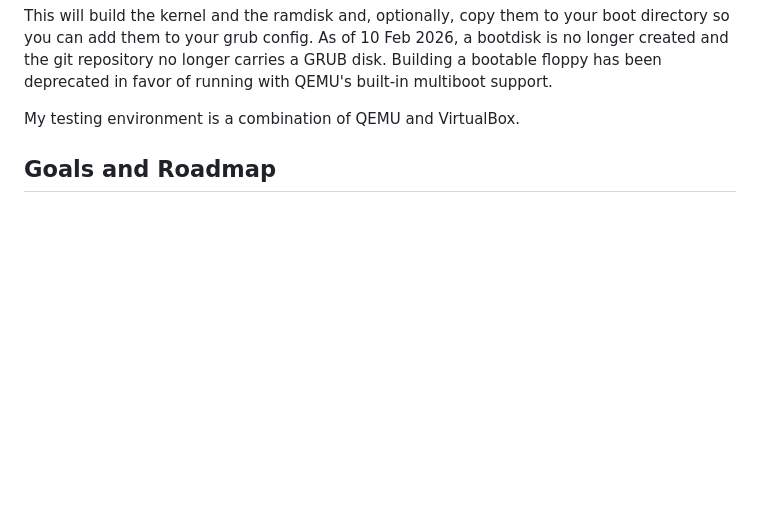
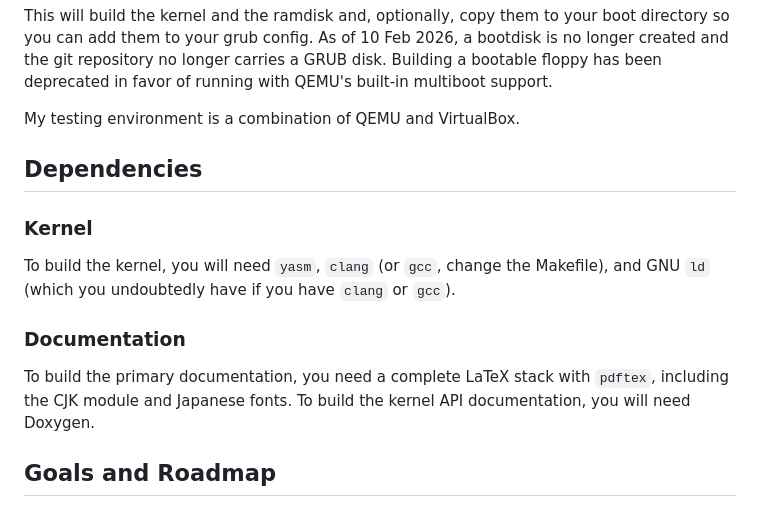
Before and after one commit to Nipfswd/naznaos-toaru, a Markdown page: README.md, the part around the change. GitHub-like rendering; blank space fills up the shorter version.

Commit message:
[docs] Update README with dependencies

```diff
--- a/README.md
+++ b/README.md
@@ -12,6 +12,14 @@ Clone the git repository and run:
 This will build the kernel and the ramdisk and, optionally, copy them to your boot directory so you can add them to your grub config. As of 10 Feb 2026, a bootdisk is no longer created and the git repository no longer carries a GRUB disk. Building a bootable floppy has been deprecated in favor of running with QEMU's built-in multiboot support.
 
 My testing environment is a combination of QEMU and VirtualBox.
+
+## Dependencies ##
+
+### Kernel ###
+To build the kernel, you will need `yasm`, `clang` (or `gcc`, change the Makefile), and GNU `ld` (which you undoubtedly have if you have `clang` or `gcc`).
+
+### Documentation ###
+To build the primary documentation, you need a complete LaTeX stack with `pdftex`, including the CJK module and Japanese fonts. To build the kernel API documentation, you will need Doxygen.
 
 ## Goals and Roadmap ##
 Overall, the goal of this project is to write a relatively POSIX-compatible OS from the ground up. With a focus on generic hardware functionality and universal specifications like VESA, I hope to eventually get something fairly complete in terms of what an OS should be. At some times, I may focus on an actual piece of complex hardware (I am looking to write a basic driver for Intel graphics cards based on the X driver and the Mesa components), but in general, I will stick to generic interfaces.
```
